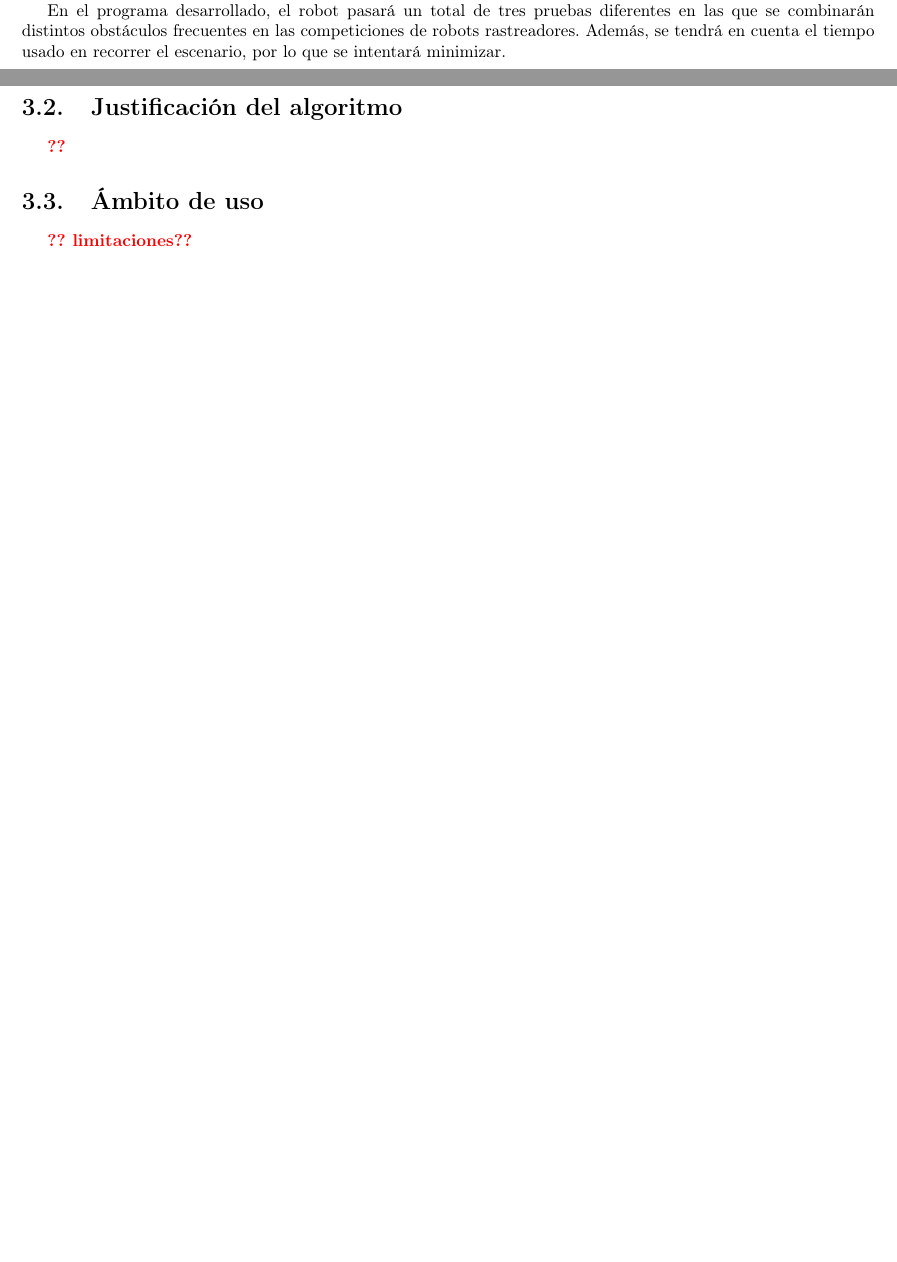
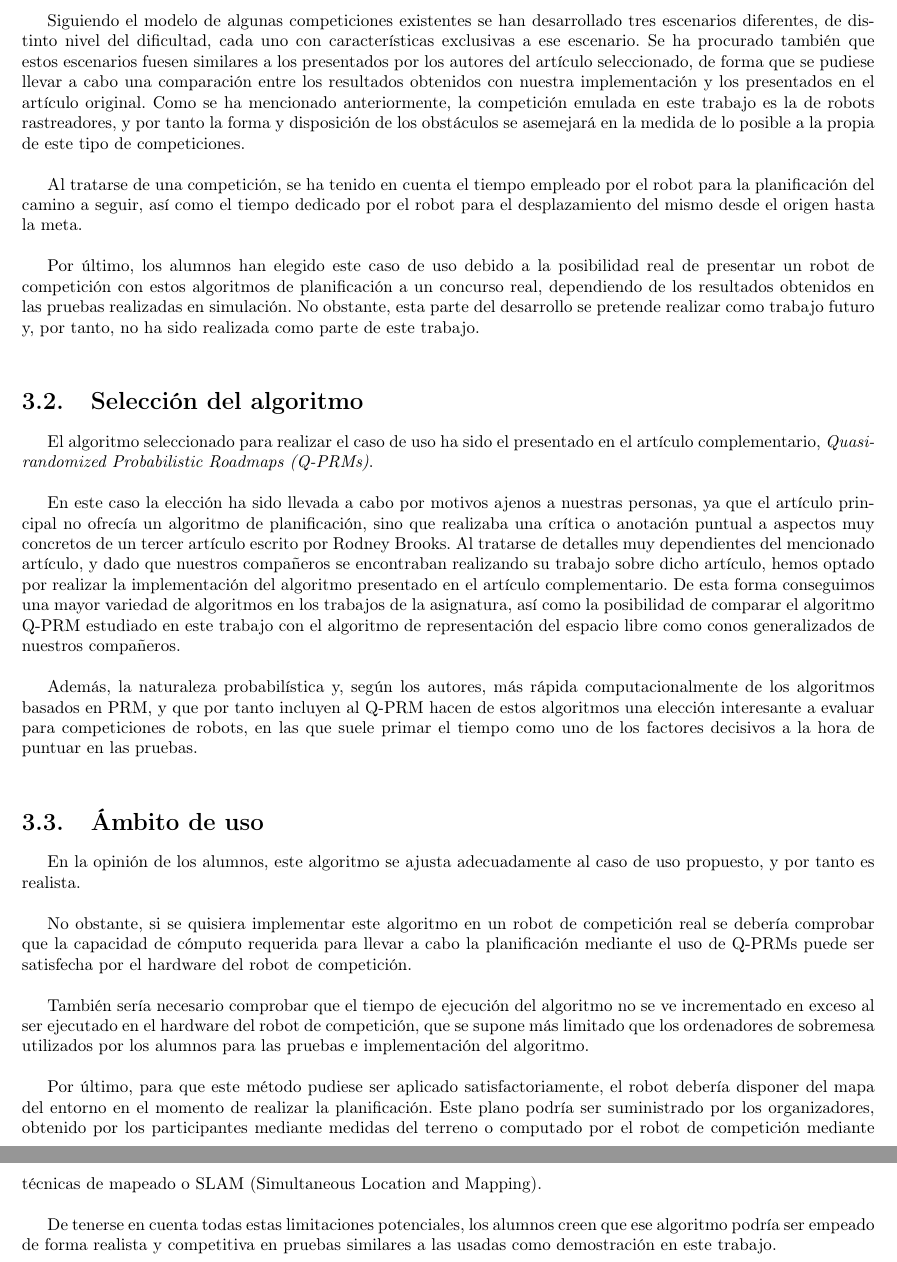
Before and after one commit to JavierIH/platano, a LaTeX document (doc/report/root.tex, which reads doc/report/caso_uso.tex): two parts of pages 10 and 11 of 22 before the commit and two parts of pages 11 and 12 of 23 after it, joined at a grey line, cut at the place of the change, the shorter picture padded with empty space. Compiled offline with pdfLaTeX.

Commit message:
Add chapter 3

```diff
--- a/doc/report/caso_uso.tex
+++ b/doc/report/caso_uso.tex
@@ -16,20 +18,34 @@ El programa realizado se basa en una aplicación típica de robots rastreadores
         \label{fig:competi1}
 \end{figure}
 
-El uso de obstáculos modulares permite simular una gran cantidad de casos problemáticos, siendo muy fácil reconfigurar su posición y unir obstáculos para crear obstáculos más complejos.
+La simplicidad en el aspecto y forma de los obstáculos, así como el hecho de que estos obstáculos son modulares permite simular una gran cantidad de situaciones y escenarios distintos de navegación, siendo muy fácil reconfigurar su posición y unir obstáculos para crear obstáculos más complejos.\\
 
-En el programa desarrollado, el robot pasará un total de tres pruebas diferentes en las que se combinarán distintos obstáculos frecuentes en las competiciones de robots rastreadores. Además, se tendrá en cuenta el tiempo usado en recorrer el escenario, por lo que se intentará minimizar.
+Siguiendo el modelo de algunas competiciones existentes se han desarrollado tres escenarios diferentes, de distinto nivel del dificultad, cada uno con características exclusivas a ese escenario. Se ha procurado también que estos escenarios fuesen similares a los presentados por los autores del artículo seleccionado, de forma que se pudiese llevar a cabo una comparación entre los resultados obtenidos con nuestra implementación y los presentados en el artículo original. Como se ha mencionado anteriormente, la competición emulada en este trabajo es la de robots rastreadores, y por tanto la forma y disposición de los obstáculos se asemejará en la medida de lo posible a la propia de este tipo de competiciones.\\
+
+Al tratarse de una competición, se ha tenido en cuenta el tiempo empleado por el robot para la planificación del camino a seguir, así como el tiempo dedicado por el robot para el desplazamiento del mismo desde el origen hasta la meta.\\
+
+Por último, los alumnos han elegido este caso de uso debido a la posibilidad real de presentar un robot de competición con estos algoritmos de planificación a un concurso real, dependiendo de los resultados obtenidos en las pruebas realizadas en simulación. No obstante, esta parte del desarrollo se pretende realizar como trabajo futuro y, por tanto, no ha sido realizada como parte de este trabajo.\\
 
 
-
-\section{Justificación del algoritmo}
+\section{Selección del algoritmo}
 \label{justificacion}
 
-\comment{??}
+El algoritmo seleccionado para realizar el caso de uso ha sido el presentado en el artículo complementario, \textit{Quasi-randomized Probabilistic Roadmaps (Q-PRMs)}.\\
 
+En este caso la elección ha sido llevada a cabo por motivos ajenos a nuestras personas, ya que el artículo principal no ofrecía un algoritmo de planificación, sino que realizaba una crítica o anotación puntual a aspectos muy concretos de un tercer artículo escrito por Rodney Brooks. Al tratarse de detalles muy dependientes del mencionado artículo, y dado que nuestros compañeros se encontraban realizando su trabajo sobre dicho artículo, hemos optado por realizar la implementación del algoritmo presentado en el artículo complementario. De esta forma conseguimos una mayor variedad de algoritmos en los trabajos de la asignatura, así como la posibilidad de comparar el algoritmo Q-PRM estudiado en este trabajo con el algoritmo de representación del espacio libre como conos generalizados de nuestros compañeros.\\
+
+Además, la naturaleza probabilística y, según los autores, más rápida computacionalmente de los algoritmos basados en PRM, y que por tanto incluyen al Q-PRM hacen de estos algoritmos una elección interesante a evaluar para competiciones de robots, en las que suele primar el tiempo como uno de los factores decisivos a la hora de puntuar en las pruebas.\\
 
 
 \section{Ámbito de uso}
 \label{ambito}
 
-\comment{?? limitaciones??}
+En la opinión de los alumnos, este algoritmo se ajusta adecuadamente al caso de uso propuesto, y por tanto es realista.\\
+
+No obstante, si se quisiera implementar este algoritmo en un robot de competición real se debería comprobar que la capacidad de cómputo requerida para llevar a cabo la planificación mediante el uso de Q-PRMs puede ser satisfecha por el hardware del robot de competición.\\
+
+También sería necesario comprobar que el tiempo de ejecución del algoritmo no se ve incrementado en exceso al ser ejecutado en el hardware del robot de competición, que se supone más limitado que los ordenadores de sobremesa utilizados por los alumnos para las pruebas e implementación del algoritmo.\\
+
+Por último, para que este método pudiese ser aplicado satisfactoriamente, el robot debería disponer del mapa del entorno en el momento de realizar la planificación. Este plano podría ser suministrado por los organizadores, obtenido por los participantes mediante medidas del terreno o computado por el robot de competición mediante técnicas de mapeado o SLAM (Simultaneous Location and Mapping).\\
+
+De tenerse en cuenta todas estas limitaciones potenciales, los alumnos creen que ese algoritmo podría ser empeado de forma realista y competitiva en pruebas similares a las usadas como demostración en este trabajo.
```
Also changed, not shown: doc/report/caso_uso.tex (4 more changed lines).
